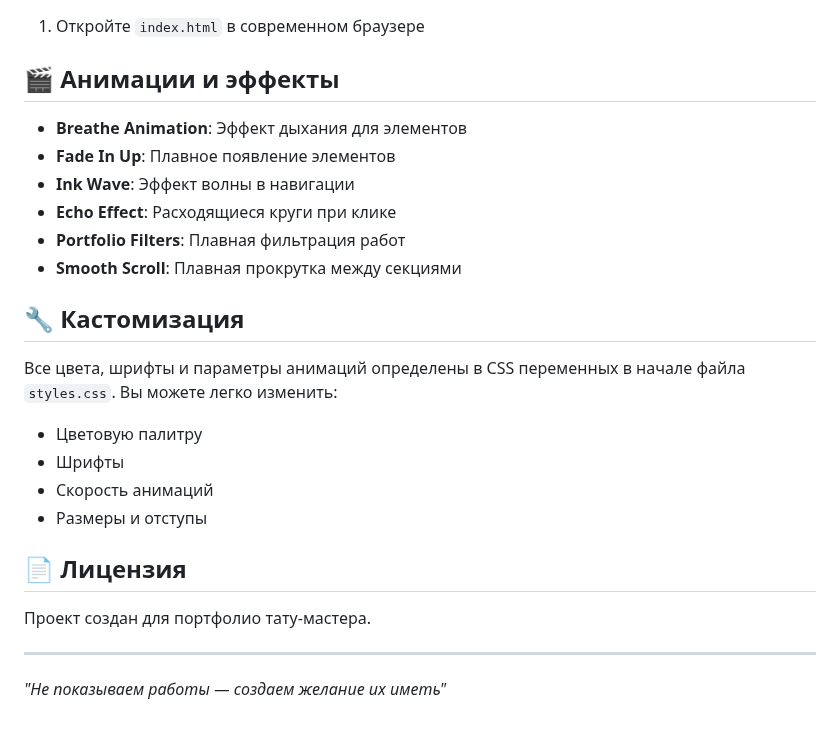
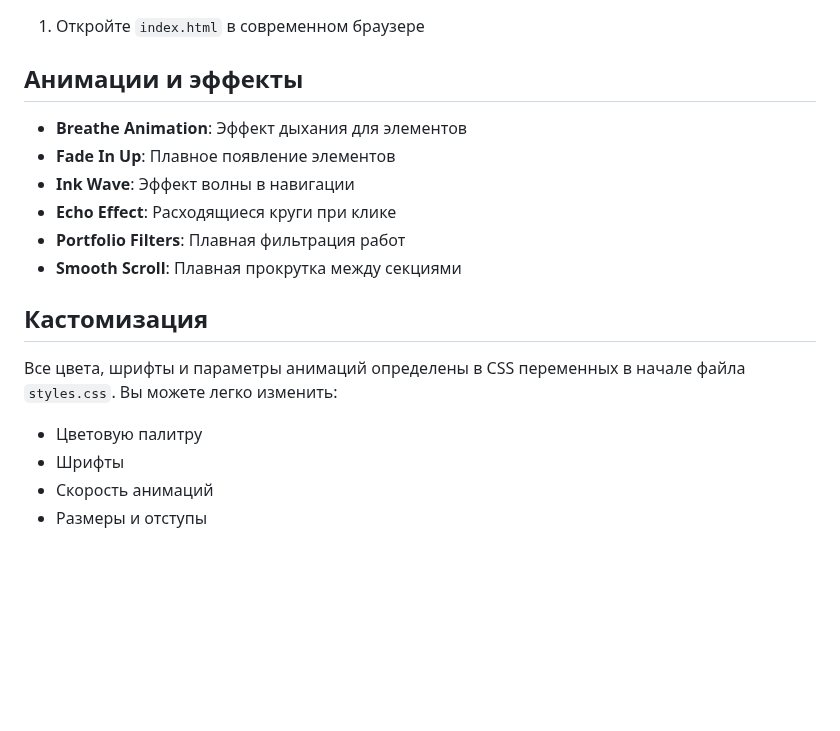
Before and after one commit to AnnDenu/portfolioTatoo, a Markdown page: README.md, the part around one of its changes. Rendered like a GitHub page; blank space fills up the shorter version.

```diff
--- a/README.md
+++ b/README.md
@@ -71,7 +71,7 @@
 
 1. Откройте `index.html` в современном браузере
 
-## 🎬 Анимации и эффекты
+## Анимации и эффекты
 
 - **Breathe Animation**: Эффект дыхания для элементов
 - **Fade In Up**: Плавное появление элементов
@@ -80,7 +80,7 @@
 - **Portfolio Filters**: Плавная фильтрация работ
 - **Smooth Scroll**: Плавная прокрутка между секциями
 
-## 🔧 Кастомизация
+## Кастомизация
 
 Все цвета, шрифты и параметры анимаций определены в CSS переменных в начале файла `styles.css`. Вы можете легко изменить:
 
@@ -88,11 +88,3 @@
 - Шрифты
 - Скорость анимаций
 - Размеры и отступы
-
-## 📄 Лицензия
-
-Проект создан для портфолио тату-мастера.
-
----
-
-*"Не показываем работы — создаем желание их иметь"*
```
Also changed, not shown: other parts of README.md (+9 -9 lines).
